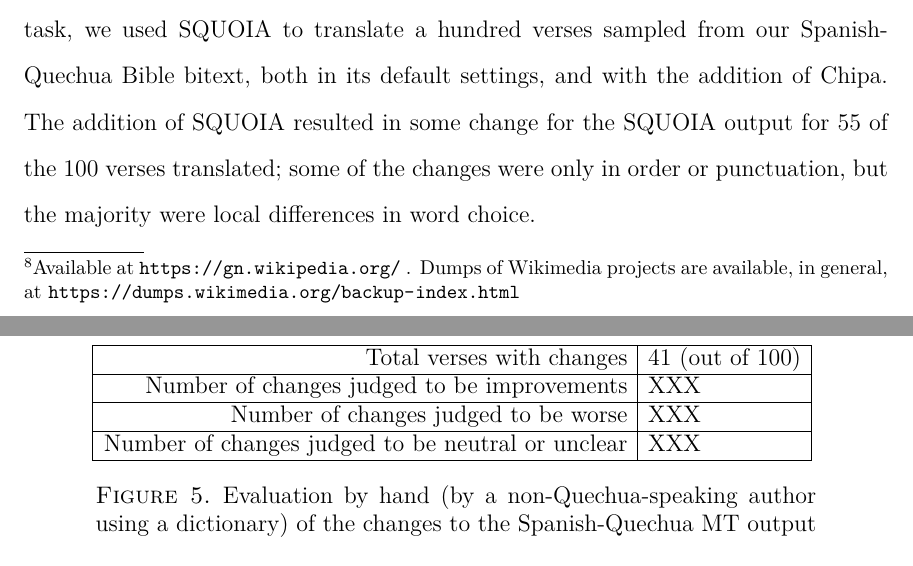
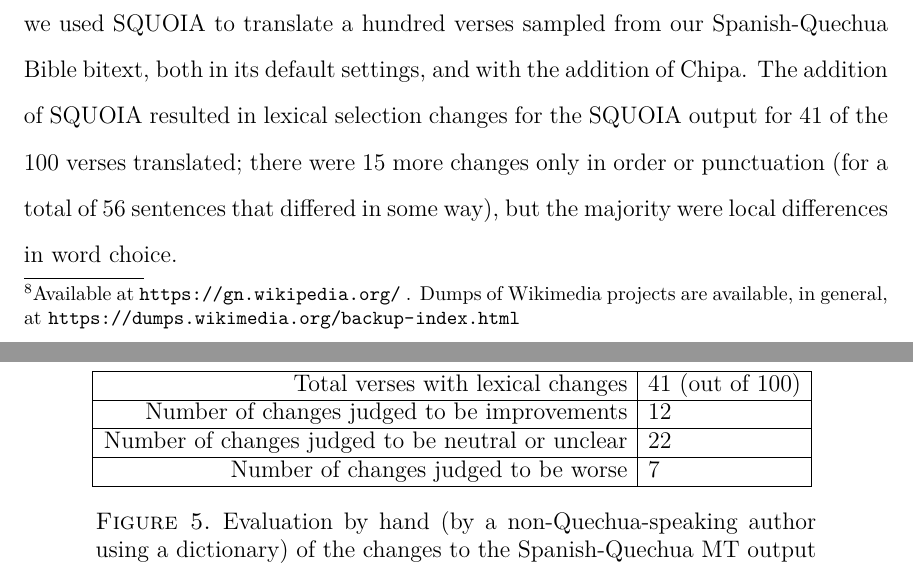
Before and after one commit to alexrudnick/dissertation, a LaTeX thesis (dissertation/dissertation.tex, which reads dissertation/integration.tex): two parts of pages 135 and 136 of 155, joined at a grey line, cut so that both start at the same text. Compiled offline with XeLaTeX.

Commit message:
adding some numbers and edits

```diff
--- a/dissertation/integration.tex
+++ b/dissertation/integration.tex
@@ -322,10 +322,10 @@ Chipa enabled.
 In order to evaluate the effect of Chipa on lexical selection in a live
 translation task, we used SQUOIA to translate a hundred verses sampled from our
 Spanish-Quechua Bible bitext, both in its default settings, and with the
-addition of Chipa. The addition of SQUOIA resulted in some change for the
-SQUOIA output for 55 of the 100 verses translated; some of the changes were
-only in order or punctuation, but the majority were local differences in word
-choice.
+addition of Chipa. The addition of SQUOIA resulted in lexical selection changes
+for the SQUOIA output for 41 of the 100 verses translated; there were 15 more
+changes only in order or punctuation (for a total of 56 sentences that differed
+in some way), but the majority were local differences in word choice.
 
 The BLEU scores for SQUOIA output on this test set were quite low (lower than
 one BLEU point), and were not improved by adding Chipa's CL-WSD. But this is a
@@ -347,13 +347,13 @@ examples chosen from the sampled test set, see Figure
   \begin{centering}
   \begin{tabulary}{\textwidth}{|R|L|}
     \hline
-    Total verses with changes & 41 (out of 100) \\
+    Total verses with lexical changes & 41 (out of 100) \\
     \hline
-    Number of changes judged to be improvements &  XXX \\
+    Number of changes judged to be improvements &  12 \\
     \hline
-    Number of changes judged to be worse &  XXX \\
+    Number of changes judged to be neutral or unclear &  22 \\
     \hline
-    Number of changes judged to be neutral or unclear &  XXX \\
+    Number of changes judged to be worse &  7 \\
     \hline
   \end{tabulary}
   \end{centering}
```
